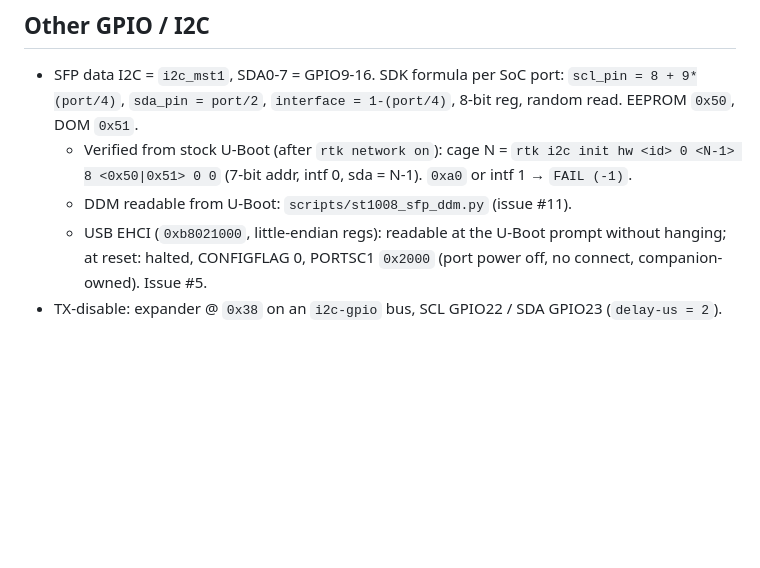
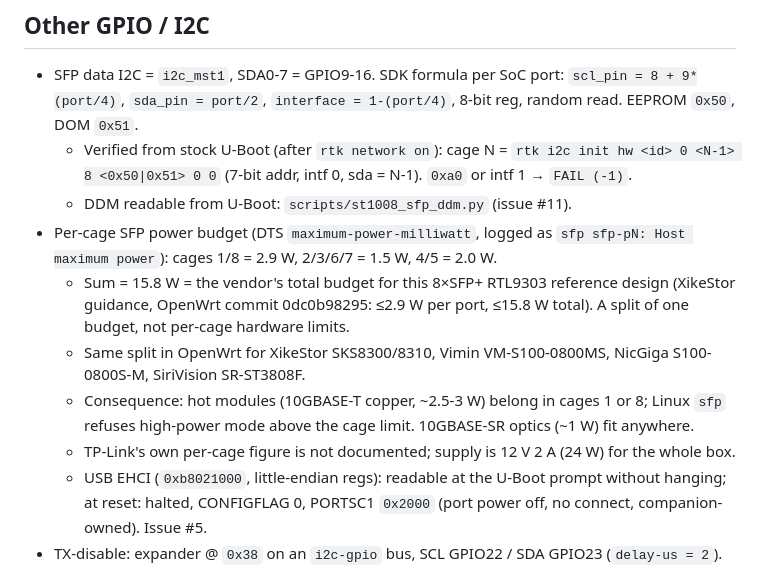
Before and after one commit to awto-au/awto-tl-st1008f, a Markdown page: docs/hardware.md, the part around the change. Drawn GitHub-style; blank space fills up the shorter version.

Commit message:
docs: explain per-cage SFP power values (split of 15.8 W reference-design budget)
Co-Authored-By: Claude Opus 5.5 <noreply@anthropic.com>

```diff
--- a/docs/hardware.md
+++ b/docs/hardware.md
@@ -63,6 +63,11 @@ From the OpenWrt v2 DTS (`SWITCH_PORT_SFP(p,l,s,c,g)` = SoC port, label, SerDes,
 - SFP data I2C = `i2c_mst1`, SDA0-7 = GPIO9-16. SDK formula per SoC port: `scl_pin = 8 + 9*(port/4)`, `sda_pin = port/2`, `interface = 1-(port/4)`, 8-bit reg, random read. EEPROM `0x50`, DOM `0x51`.
   - Verified from stock U-Boot (after `rtk network on`): cage N = `rtk i2c init hw <id> 0 <N-1> 8 <0x50|0x51> 0 0` (7-bit addr, intf 0, sda = N-1). `0xa0` or intf 1 → `FAIL (-1)`.
   - DDM readable from U-Boot: `scripts/st1008_sfp_ddm.py` (issue #11).
+- Per-cage SFP power budget (DTS `maximum-power-milliwatt`, logged as `sfp sfp-pN: Host maximum power`): cages 1/8 = 2.9 W, 2/3/6/7 = 1.5 W, 4/5 = 2.0 W.
+  - Sum = 15.8 W = the vendor's total budget for this 8×SFP+ RTL9303 reference design (XikeStor guidance, OpenWrt commit 0dc0b98295: ≤2.9 W per port, ≤15.8 W total). A split of one budget, not per-cage hardware limits.
+  - Same split in OpenWrt for XikeStor SKS8300/8310, Vimin VM-S100-0800MS, NicGiga S100-0800S-M, SiriVision SR-ST3808F.
+  - Consequence: hot modules (10GBASE-T copper, ~2.5-3 W) belong in cages 1 or 8; Linux `sfp` refuses high-power mode above the cage limit. 10GBASE-SR optics (~1 W) fit anywhere.
+  - TP-Link's own per-cage figure is not documented; supply is 12 V 2 A (24 W) for the whole box.
   - USB EHCI (`0xb8021000`, little-endian regs): readable at the U-Boot prompt without hanging; at reset: halted, CONFIGFLAG 0, PORTSC1 `0x2000` (port power off, no connect, companion-owned). Issue #5.
 - TX-disable: expander @ `0x38` on an `i2c-gpio` bus, SCL GPIO22 / SDA GPIO23 (`delay-us = 2`). Pin N = cage N+1, **active-high**.
   - Part is a TI TCA9534A (svanheule.net); "PCA9534" in these docs = same register map. The `A` variant's base address `0x38` matches.
```
